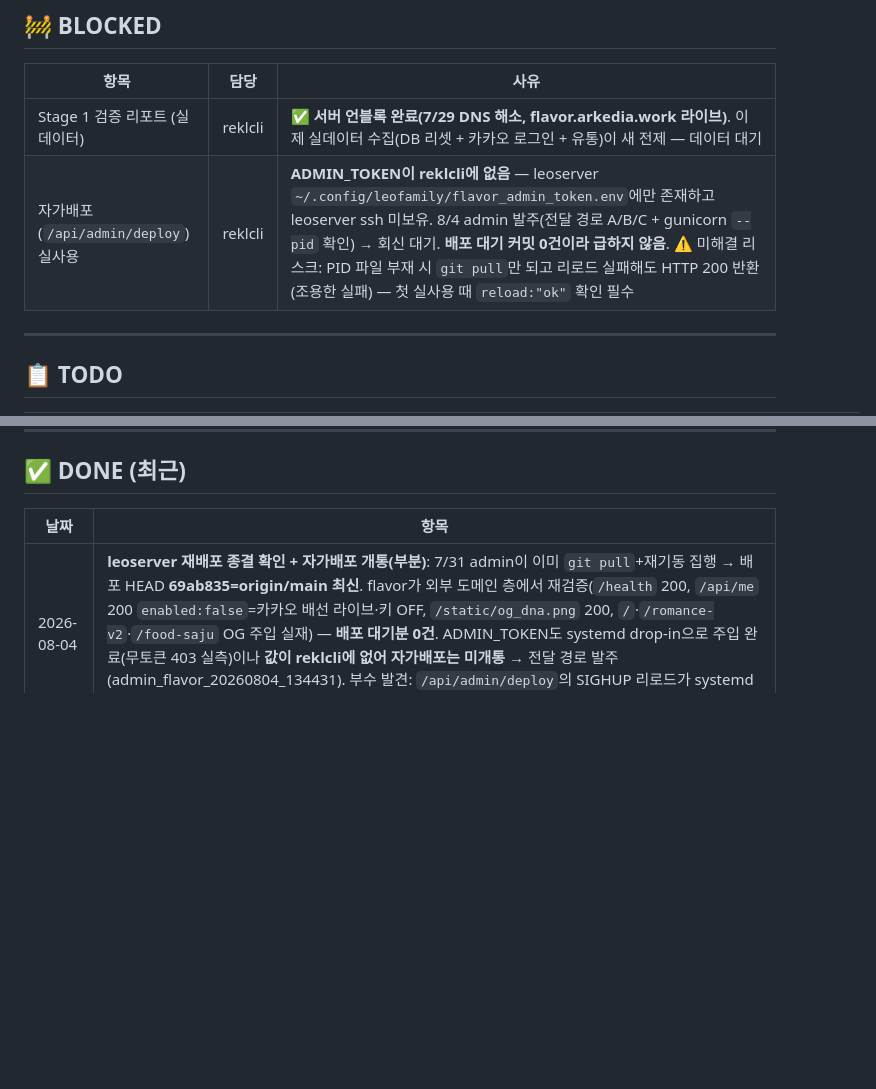
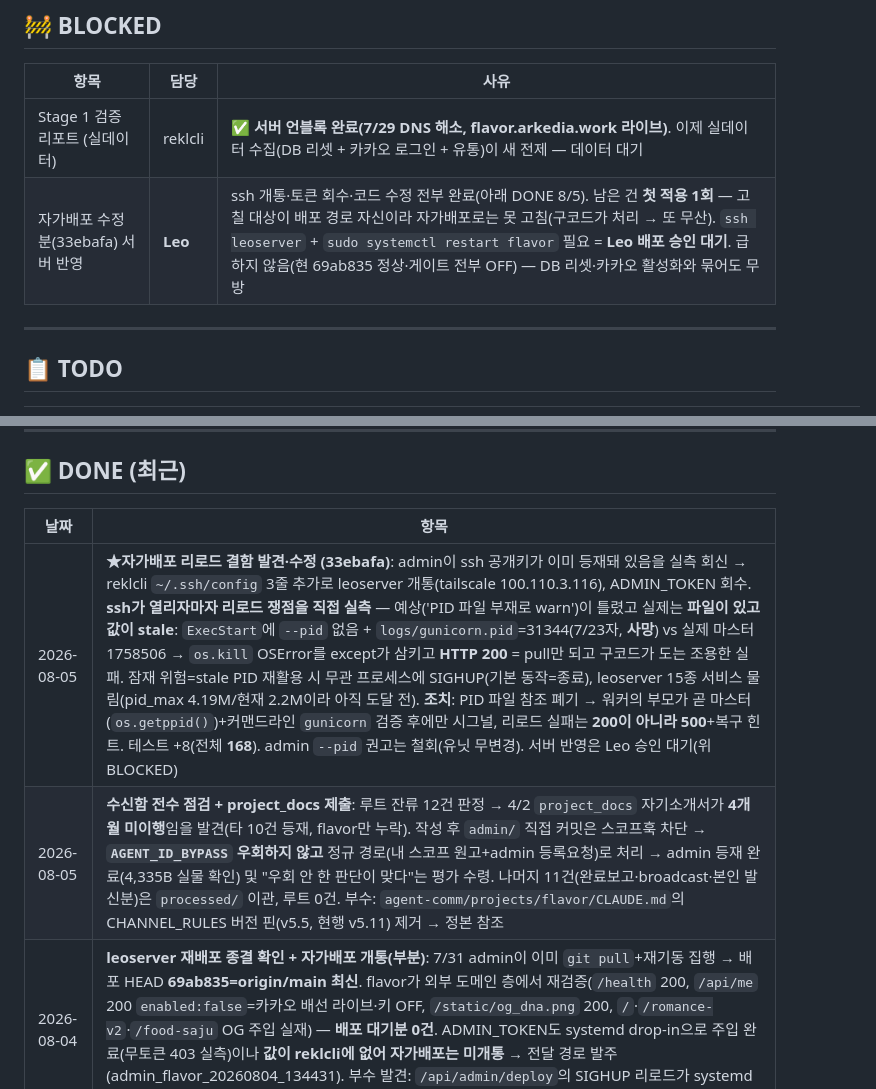
Before and after one commit to arkedia77/flavor, a Markdown page: KANBAN.md, 2 parts joined by grey strips. GitHub-like rendering; blank space fills up the shorter version.

Commit message:
chore: KANBAN — 자가배포 리로드 결함 수정(33ebafa)·수신함 전수점검·project_docs 제출 반영, 서버 반영은 Leo 승인 대기

```diff
--- a/KANBAN.md
+++ b/KANBAN.md
@@ -22,7 +22,7 @@
 | 항목 | 담당 | 사유 |
 |------|------|------|
 | Stage 1 검증 리포트 (실데이터) | reklcli | ✅ **서버 언블록 완료(7/29 DNS 해소, flavor.arkedia.work 라이브)**. 이제 실데이터 수집(DB 리셋 + 카카오 로그인 + 유통)이 새 전제 — 데이터 대기 |
-| 자가배포(`/api/admin/deploy`) 실사용 | reklcli | **ADMIN_TOKEN이 reklcli에 없음** — leoserver `~/.config/leofamily/flavor_admin_token.env`에만 존재하고 leoserver ssh 미보유. 8/4 admin 발주(전달 경로 A/B/C + gunicorn `--pid` 확인) → 회신 대기. **배포 대기 커밋 0건이라 급하지 않음**. ⚠️ 미해결 리스크: PID 파일 부재 시 `git pull`만 되고 리로드 실패해도 HTTP 200 반환(조용한 실패) — 첫 실사용 때 `reload:"ok"` 확인 필수 |
+| 자가배포 수정분(33ebafa) 서버 반영 | **Leo** | ssh 개통·토큰 회수·코드 수정 전부 완료(아래 DONE 8/5). 남은 건 **첫 적용 1회** — 고칠 대상이 배포 경로 자신이라 자가배포로는 못 고침(구코드가 처리 → 또 무산). `ssh leoserver` + `sudo systemctl restart flavor` 필요 = **Leo 배포 승인 대기**. 급하지 않음(현 69ab835 정상·게이트 전부 OFF) — DB 리셋·카카오 활성화와 묶어도 무방 |
 
 ---
 
@@ -50,6 +50,8 @@
 
 | 날짜 | 항목 |
 |------|------|
+| 2026-08-05 | **★자가배포 리로드 결함 발견·수정 (33ebafa)**: admin이 ssh 공개키가 이미 등재돼 있음을 실측 회신 → reklcli `~/.ssh/config` 3줄 추가로 leoserver 개통(tailscale 100.110.3.116), ADMIN_TOKEN 회수. **ssh가 열리자마자 리로드 쟁점을 직접 실측** — 예상('PID 파일 부재로 warn')이 틀렸고 실제는 **파일이 있고 값이 stale**: `ExecStart`에 `--pid` 없음 + `logs/gunicorn.pid`=31344(7/23자, **사망**) vs 실제 마스터 1758506 → `os.kill` OSError를 except가 삼키고 **HTTP 200** = pull만 되고 구코드가 도는 조용한 실패. 잠재 위험=stale PID 재활용 시 무관 프로세스에 SIGHUP(기본 동작=종료), leoserver 15종 서비스 물림(pid_max 4.19M/현재 2.2M이라 아직 도달 전). **조치**: PID 파일 참조 폐기 → 워커의 부모가 곧 마스터(`os.getppid()`)+커맨드라인 `gunicorn` 검증 후에만 시그널, 리로드 실패는 **200이 아니라 500**+복구 힌트. 테스트 +8(전체 **168**). admin `--pid` 권고는 철회(유닛 무변경). 서버 반영은 Leo 승인 대기(위 BLOCKED) |
+| 2026-08-05 | **수신함 전수 점검 + project_docs 제출**: 루트 잔류 12건 판정 → 4/2 `project_docs` 자기소개서가 **4개월 미이행**임을 발견(타 10건 등재, flavor만 누락). 작성 후 `admin/` 직접 커밋은 스코프훅 차단 → **`AGENT_ID_BYPASS` 우회하지 않고** 정규 경로(내 스코프 원고+admin 등록요청)로 처리 → admin 등재 완료(4,335B 실물 확인) 및 "우회 안 한 판단이 맞다"는 평가 수령. 나머지 11건(완료보고·broadcast·본인 발신분)은 `processed/` 이관, 루트 0건. 부수: `agent-comm/projects/flavor/CLAUDE.md`의 CHANNEL_RULES 버전 핀(v5.5, 현행 v5.11) 제거 → 정본 참조 |
 | 2026-08-04 | **leoserver 재배포 종결 확인 + 자가배포 개통(부분)**: 7/31 admin이 이미 `git pull`+재기동 집행 → 배포 HEAD **69ab835=origin/main 최신**. flavor가 외부 도메인 층에서 재검증(`/health` 200, `/api/me` 200 `enabled:false`=카카오 배선 라이브·키 OFF, `/static/og_dna.png` 200, `/`·`/romance-v2`·`/food-saju` OG 주입 실재) — **배포 대기분 0건**. ADMIN_TOKEN도 systemd drop-in으로 주입 완료(무토큰 403 실측)이나 **값이 reklcli에 없어 자가배포는 미개통** → 전달 경로 발주(admin_flavor_20260804_134431). 부수 발견: `/api/admin/deploy`의 SIGHUP 리로드가 systemd PID 파일 부재 시 조용히 실패(200 반환)할 수 있어 admin에 `--pid` 확인 동봉 |
 | 2026-07-30 | **카카오 로그인 배선** (fail-safe OFF): users 테이블+submissions.user_id(additive) + api/auth.py 인가코드 플로우(/auth/kakao/login·/callback·/logout·/api/me, stdlib urllib=무의존, state CSRF+오픈리다이렉트 차단) + 세션 user_id 부착(익명=None 항등) + 허브 로그인 버튼(enabled일 때만). **키 미설정=익명 흐름 완전 항등**(OFF/ON 런타임 스모크 확인). 테스트 +11(전체 152). 활성화=Kakao앱 등록+env 3종+재배포(Leo) |
 | 2026-07-29 | **★flavor.arkedia.work DNS repoint 완료 — 이관 100% 종료**: admin이 본인 보유 CF 토큰으로 직접 집행(Leo 토큰 발급 불요였음). CNAME 982b1f34(구 mukl)→78dc937e(leoserver) update, 502→200. flavor 재검증: 퀴즈 라우트 6종+제출 스모크(id 120fa77f→/result 200) **전건 200 엔드투엔드 확인**. 부수: mukl stale ingress(→8082, 502 직접원인) 주석 처리(cloudflared 미재기동, 타 서비스 15종 보호). 회신 admin_flavor_20260729_224800 |
```
